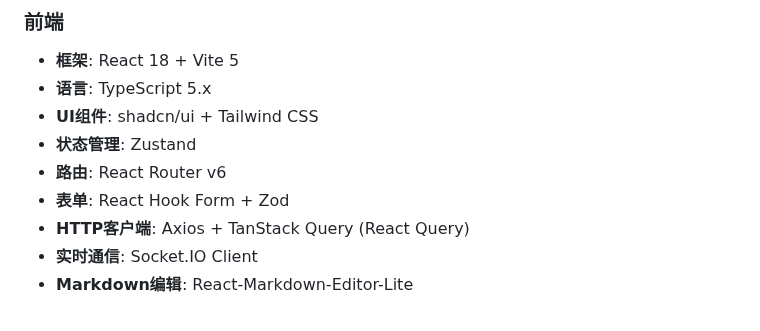
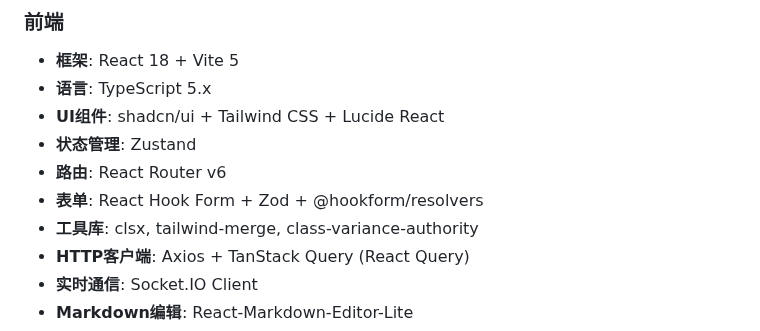
Before and after one commit to cysong/JobPilot, a Markdown page: docs/architecture.md, the part around the change. Rendered like a GitHub page.

Commit message:
update frontend tech stack

```diff
--- a/docs/architecture.md
+++ b/docs/architecture.md
@@ -5,10 +5,11 @@
 ### 前端
 - **框架**: React 18 + Vite 5
 - **语言**: TypeScript 5.x
-- **UI组件**: shadcn/ui + Tailwind CSS
+- **UI组件**: shadcn/ui + Tailwind CSS + Lucide React
 - **状态管理**: Zustand
 - **路由**: React Router v6
-- **表单**: React Hook Form + Zod
+- **表单**: React Hook Form + Zod + @hookform/resolvers
+- **工具库**: clsx, tailwind-merge, class-variance-authority
 - **HTTP客户端**: Axios + TanStack Query (React Query)
 - **实时通信**: Socket.IO Client
 - **Markdown编辑**: React-Markdown-Editor-Lite
```
